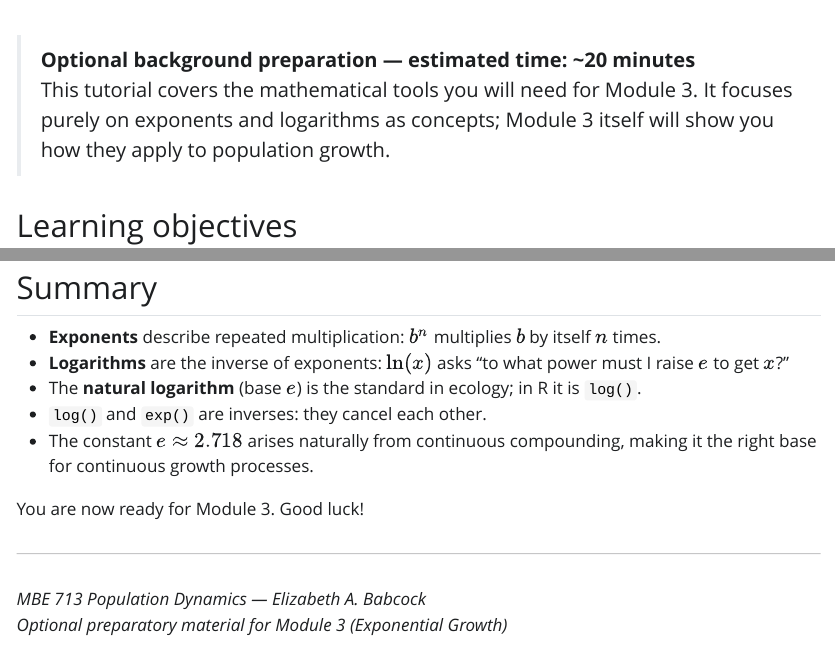
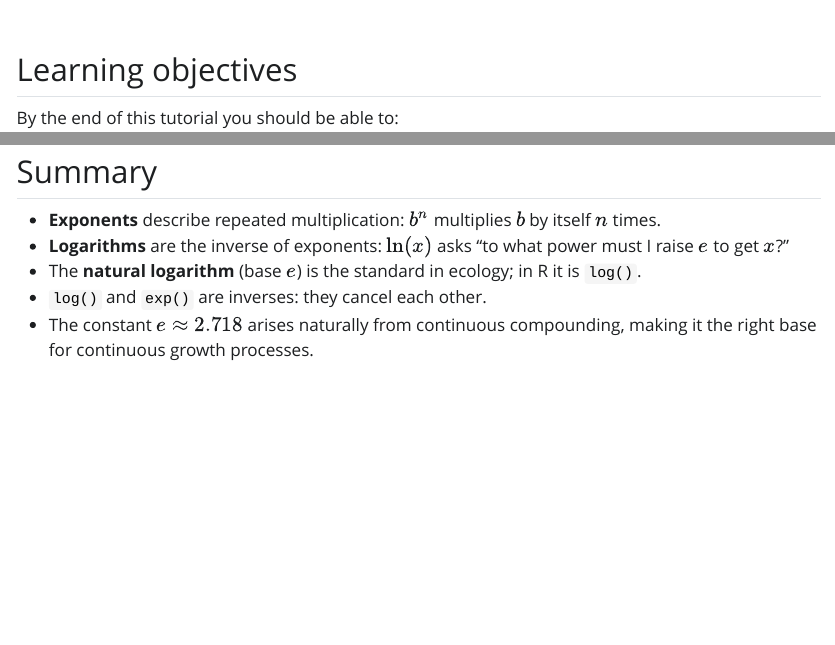
Before and after one commit to ebabcock/MBE713Population-Dynamics, a Quarto document (Module3_exponential_growth/PreModule3_Exponents_Logarithms.qmd): the page in a window 1100 px wide, from 160 px down before the commit and from 180 px down after it, and a second part further down, joined at a grey line. The pictures show the output file Module3_exponential_growth/PreModule3_Exponents_Logarithms.html that the author committed with the source, opened offline; Quarto's library style sheets are replaced by a plain one without menus.

Commit message:
Update 2 and 3

```diff
--- a/Module3_exponential_growth/PreModule3_Exponents_Logarithms.qmd
+++ b/Module3_exponential_growth/PreModule3_Exponents_Logarithms.qmd
@@ -4,9 +4,6 @@ author: "Claude in GitHub Copilot, from prompts by Elizabeth A. Babcock"
 format: html
 editor: visual
 ---
-
-> **Optional background preparation — estimated time: \~20 minutes**\
-> This tutorial covers the mathematical tools you will need for Module 3. It focuses purely on exponents and logarithms as concepts; Module 3 itself will show you how they apply to population growth.
 
 ## Learning objectives
 
@@ -221,9 +218,4 @@ $e^0 = \mathbf{1}$. Any number raised to the power zero equals 1 (the zero-expon
 - `log()` and `exp()` are inverses: they cancel each other.
 - The constant $e \approx 2.718$ arises naturally from continuous compounding, making it the right base for continuous growth processes.
 
-You are now ready for Module 3. Good luck!
-
 ------------------------------------------------------------------------
-
-*MBE 713 Population Dynamics — Elizabeth A. Babcock*\
-*Optional preparatory material for Module 3 (Exponential Growth)*
```
Also changed, not shown: Module2_Install_Code/In Class Aug 20.Rmd (+4 -0 lines), Module2_Install_Code/solutions.r (deleted, +0 -5 lines), Module2_Install_Code/In-Class-Aug-20.html (added), Module3_exponential_growth/PreModule3_Exponents_Logarithms.html, Module3_exponential_growth/PreModule3_Exponents_Logarithms.qmd (4 more changed lines), 1 other file.
